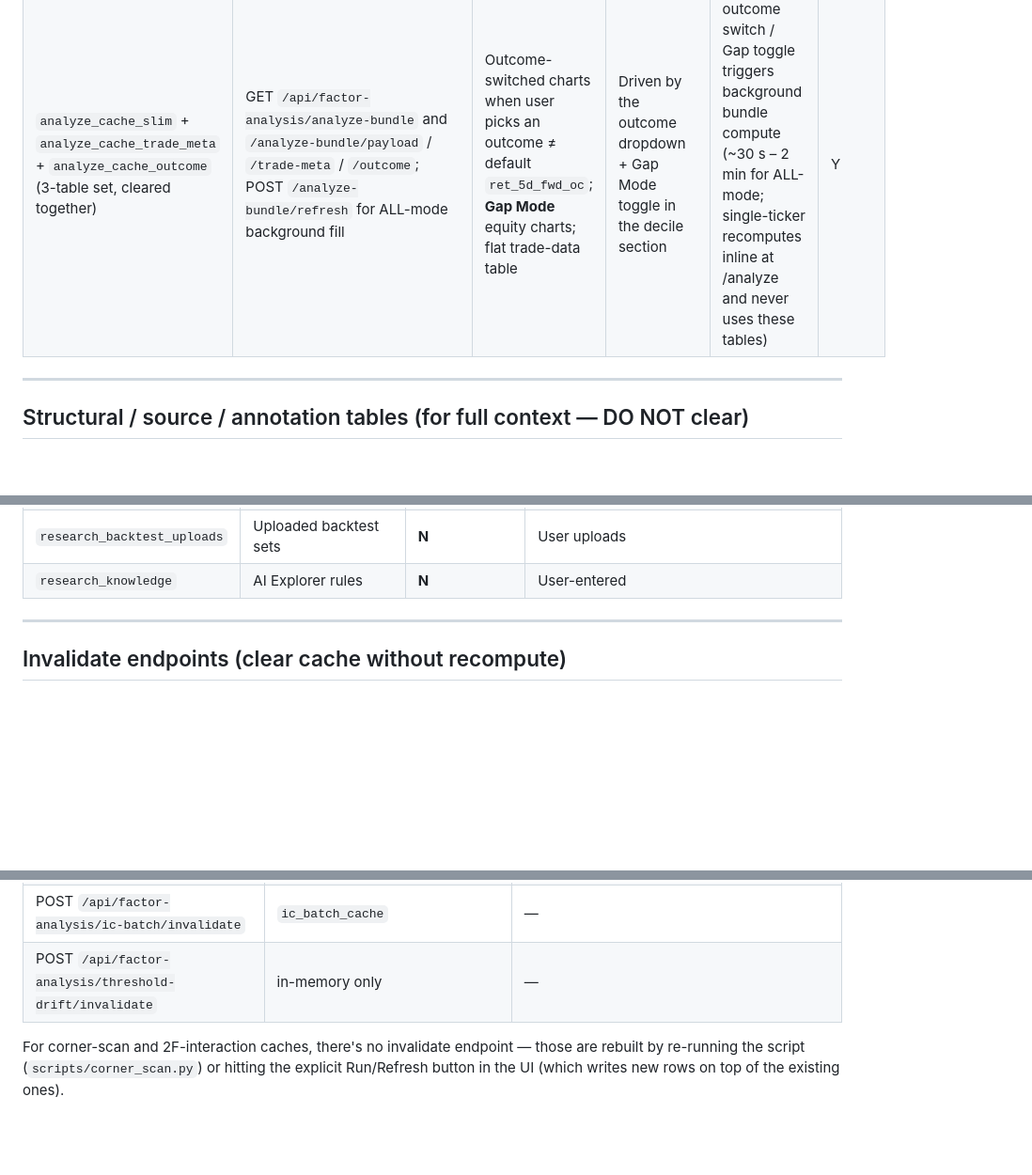
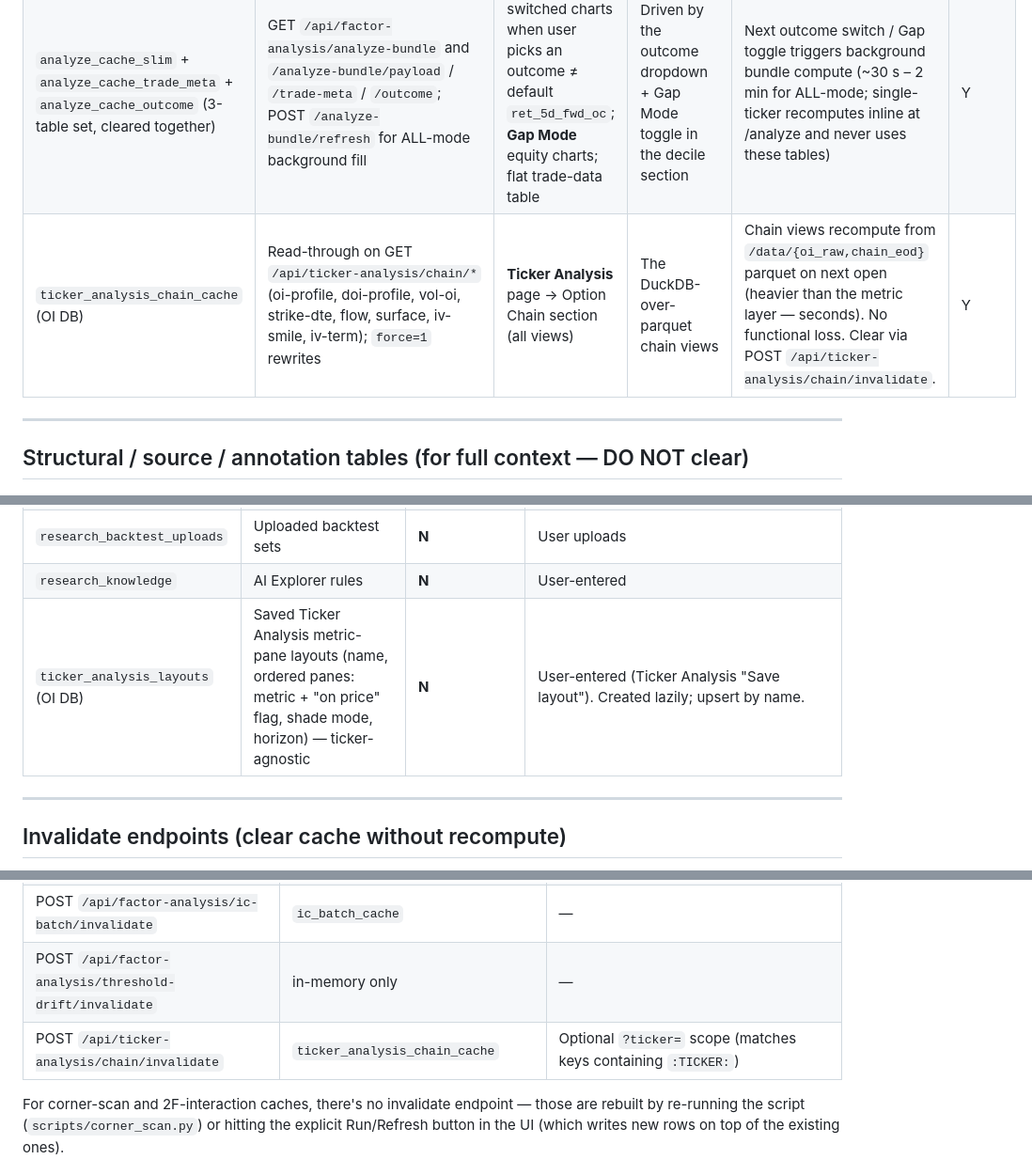
Before and after one commit to trade4ticks/spx_analysis_dashboard, a Markdown page: dashboard_tables_to_ui.md, 3 parts joined by grey strips. Shown at 94% size. GitHub-like rendering; blank space fills up the shorter version.

```diff
--- a/dashboard_tables_to_ui.md
+++ b/dashboard_tables_to_ui.md
@@ -23,6 +23,7 @@ adding a new cache table or moving a UI pane.
 | `sec_scan_cache` | POST `/api/factor-analysis/secondary-scan` (background) | **"Secondary"** scanner — "Secondary Metrics by Lift" bar chart and drill-down | Inside the primary analyze flow under the Heatmap (line ~2360) | Lift bar empties. Click "Load All Metrics" / "Reload All" to rebuild (~1–3 min). | Y |
 | `analyze_primary_cache` | GET `/api/factor-analysis/analyze` (lazy fill on every Analyze click; LRU-capped at 2 GB) | **All of the primary analyze visuals**: Heatmap, Distribution by Decile, Decile Stats table, Equity by Decile, Yearly bars, Rolling Correlation, Trade Calendar, plus the Secondary nomination chart | Body of OI Analysis page (after Ticker / Metric / Outcome / Analyze) | Next Analyze re-fires; computation takes longer (~3–30 s depending on universe) before charts appear. No functional loss. | Y |
 | `analyze_cache_slim` + `analyze_cache_trade_meta` + `analyze_cache_outcome` (3-table set, cleared together) | GET `/api/factor-analysis/analyze-bundle` and `/analyze-bundle/payload` / `/trade-meta` / `/outcome`; POST `/analyze-bundle/refresh` for ALL-mode background fill | Outcome-switched charts when user picks an outcome ≠ default `ret_5d_fwd_oc`; **Gap Mode** equity charts; flat trade-data table | Driven by the outcome dropdown + Gap Mode toggle in the decile section | Next outcome switch / Gap toggle triggers background bundle compute (~30 s – 2 min for ALL-mode; single-ticker recomputes inline at /analyze and never uses these tables) | Y |
+| `ticker_analysis_chain_cache` (OI DB) | Read-through on GET `/api/ticker-analysis/chain/*` (oi-profile, doi-profile, vol-oi, strike-dte, flow, surface, iv-smile, iv-term); `force=1` rewrites | **Ticker Analysis** page → Option Chain section (all views) | The DuckDB-over-parquet chain views | Chain views recompute from `/data/{oi_raw,chain_eod}` parquet on next open (heavier than the metric layer — seconds). No functional loss. Clear via POST `/api/ticker-analysis/chain/invalidate`. | Y |
 
 ---
 
@@ -44,6 +45,7 @@ adding a new cache table or moving a UI pane.
 | `research_pnl_uploads` | Uploaded P&L CSVs | **N** | User uploads |
 | `research_backtest_uploads` | Uploaded backtest sets | **N** | User uploads |
 | `research_knowledge` | AI Explorer rules | **N** | User-entered |
+| `ticker_analysis_layouts` (OI DB) | Saved Ticker Analysis metric-pane layouts (name, ordered panes: metric + "on price" flag, shade mode, horizon) — ticker-agnostic | **N** | User-entered (Ticker Analysis "Save layout"). Created lazily; upsert by name. |
 
 ---
 
@@ -59,6 +61,7 @@ All return `{"ok": true}` or `{"ok": true, "deleted": N, "scope": "..."}`. No au
 | POST `/api/factor-analysis/analyze-cache/invalidate` | `analyze_cache_slim` + `trade_meta` + `outcome` (cascade) | Optional `?ticker=&metric=` scopes |
 | POST `/api/factor-analysis/ic-batch/invalidate` | `ic_batch_cache` | — |
 | POST `/api/factor-analysis/threshold-drift/invalidate` | in-memory only | — |
+| POST `/api/ticker-analysis/chain/invalidate` | `ticker_analysis_chain_cache` | Optional `?ticker=` scope (matches keys containing `:TICKER:`) |
 
 For corner-scan and 2F-interaction caches, there's no invalidate endpoint — those are rebuilt by re-running the script (`scripts/corner_scan.py`) or hitting the explicit Run/Refresh button in the UI (which writes new rows on top of the existing ones).
 
```
Also changed, not shown: system_inventory.md (+60 -3 lines).
